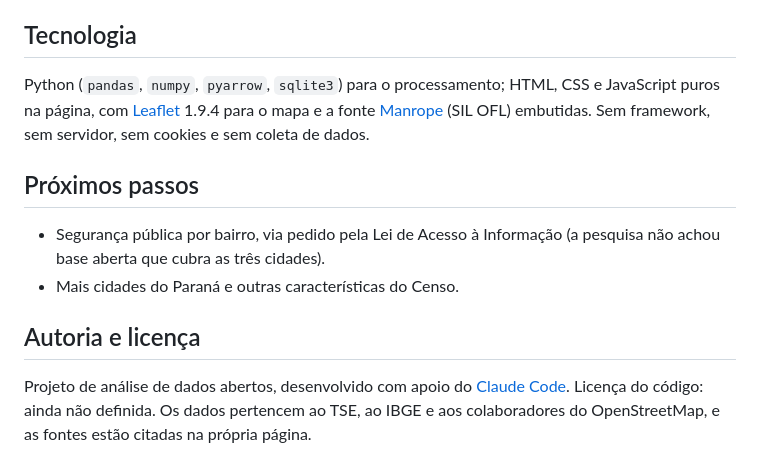
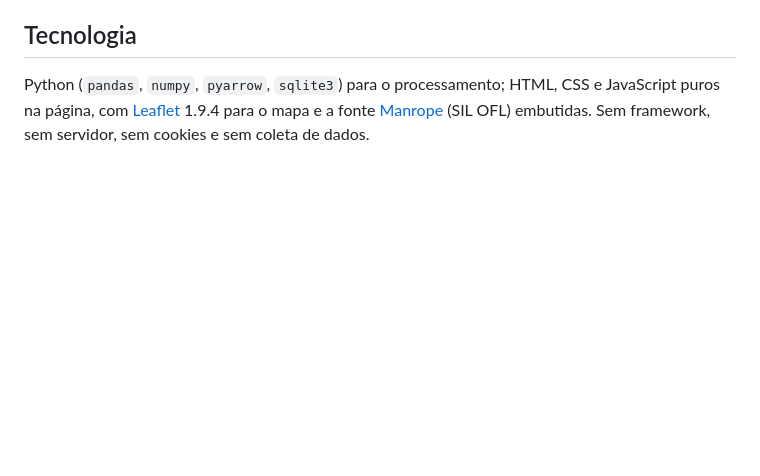
Before and after one commit to LoRodrig/Voto_por_Bairro, a Markdown page: README.md, the part around the change. Drawn GitHub-style; blank space fills up the shorter version.

Commit message:
README: remove Próximos passos e Autoria e licença
Co-Authored-By: Claude Sonnet 5.5 <noreply@anthropic.com>

```diff
--- a/README.md
+++ b/README.md
@@ -143,12 +143,3 @@ Os URLs e os SHA-256 dos arquivos baixados do IBGE estão em `data/catalogs/mani
 ## Tecnologia
 
 Python (`pandas`, `numpy`, `pyarrow`, `sqlite3`) para o processamento; HTML, CSS e JavaScript puros na página, com [Leaflet](https://leafletjs.com) 1.9.4 para o mapa e a fonte [Manrope](https://github.com/sharanda/manrope) (SIL OFL) embutidas. Sem framework, sem servidor, sem cookies e sem coleta de dados.
-
-## Próximos passos
-
-- Segurança pública por bairro, via pedido pela Lei de Acesso à Informação (a pesquisa não achou base aberta que cubra as três cidades).
-- Mais cidades do Paraná e outras características do Censo.
-
-## Autoria e licença
-
-Projeto de análise de dados abertos, desenvolvido com apoio do [Claude Code](https://claude.com/claude-code). Licença do código: ainda não definida. Os dados pertencem ao TSE, ao IBGE e aos colaboradores do OpenStreetMap, e as fontes estão citadas na própria página.
```
